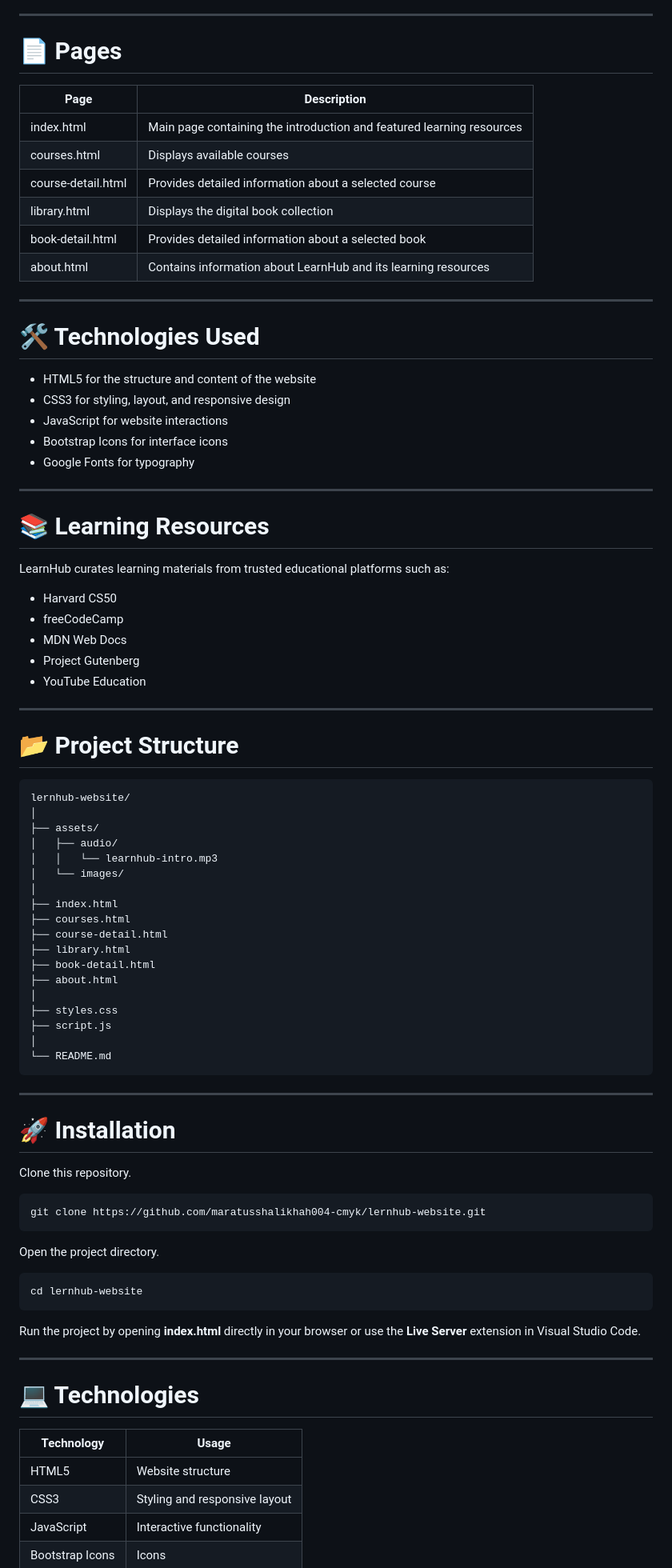
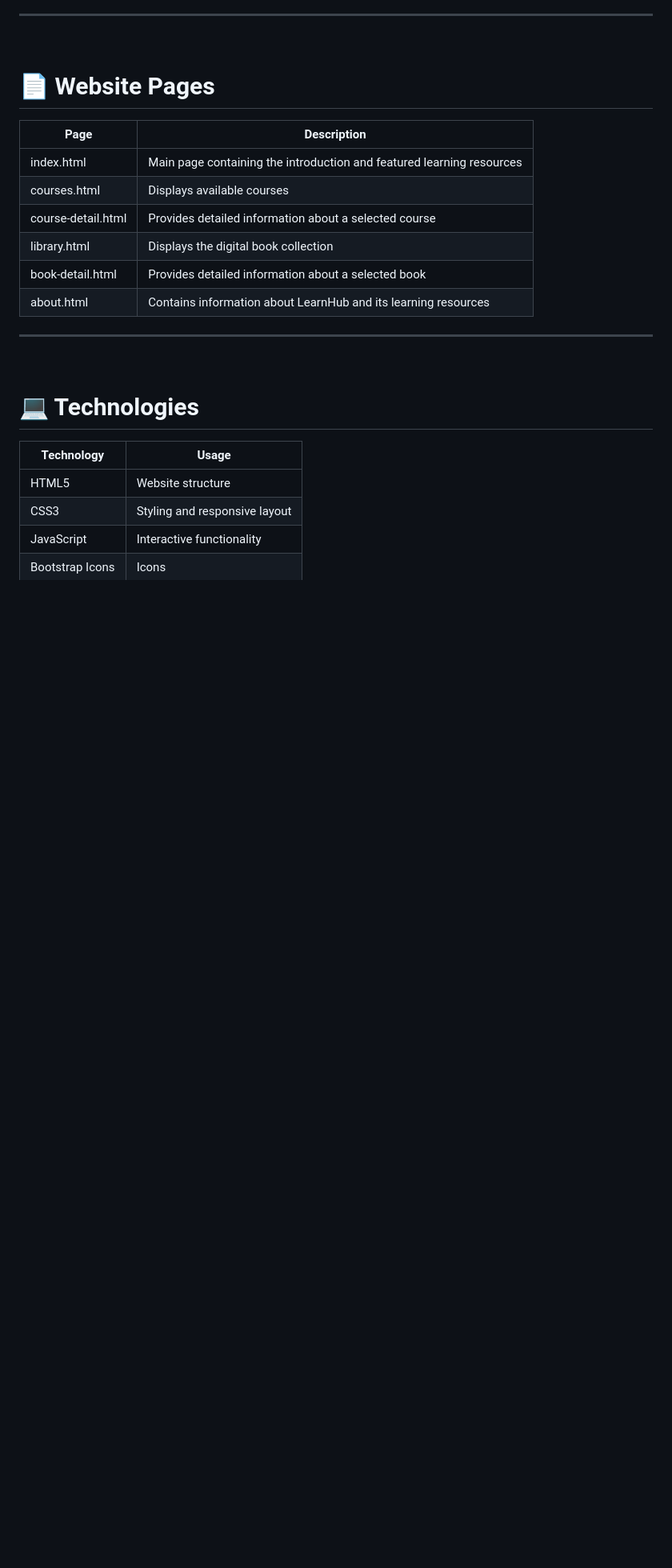
Before and after one commit to DataQuantaPM/Education_Platform, a Markdown page: README.md, the part around one of its changes. Shown at 80% size. GitHub-like rendering; blank space fills up the shorter version.

````diff
--- a/README.md
+++ b/README.md
@@ -33,7 +45,9 @@ This project was developed as part of the Web Programming 1 course. The main foc
 - Form for user input
 ---
 
-# 📄 Pages
+<br>
+
+# 📄 Website Pages
 
 | Page | Description |
 |---|---|
@@ -46,70 +60,7 @@ This project was developed as part of the Web Programming 1 course. The main foc
 
 ---
 
-# 🛠️ Technologies Used
-
-- HTML5 for the structure and content of the website
-- CSS3 for styling, layout, and responsive design
-- JavaScript for website interactions
-- Bootstrap Icons for interface icons
-- Google Fonts for typography
-
----
-
-# 📚 Learning Resources
-
-LearnHub curates learning materials from trusted educational platforms such as:
-
-- Harvard CS50
-- freeCodeCamp
-- MDN Web Docs
-- Project Gutenberg
-- YouTube Education
-
----
-
-# 📂 Project Structure
-
-```text
-lernhub-website/
-│
-├── assets/
-│   ├── audio/
-│   │   └── learnhub-intro.mp3
-│   └── images/
-│
-├── index.html
-├── courses.html
-├── course-detail.html
-├── library.html
-├── book-detail.html
-├── about.html
-│
-├── styles.css
-├── script.js
-│
-└── README.md
-```
-
----
-
-# 🚀 Installation
-
-Clone this repository.
-
-```bash
-git clone https://github.com/maratusshalikhah004-cmyk/lernhub-website.git
-```
-
-Open the project directory.
-
-```bash
-cd lernhub-website
-```
-
-Run the project by opening **index.html** directly in your browser or use the **Live Server** extension in Visual Studio Code.
-
----
+<br>
 
 # 💻 Technologies
 
````
Also changed, not shown: other parts of README.md (+60 -26 lines).
